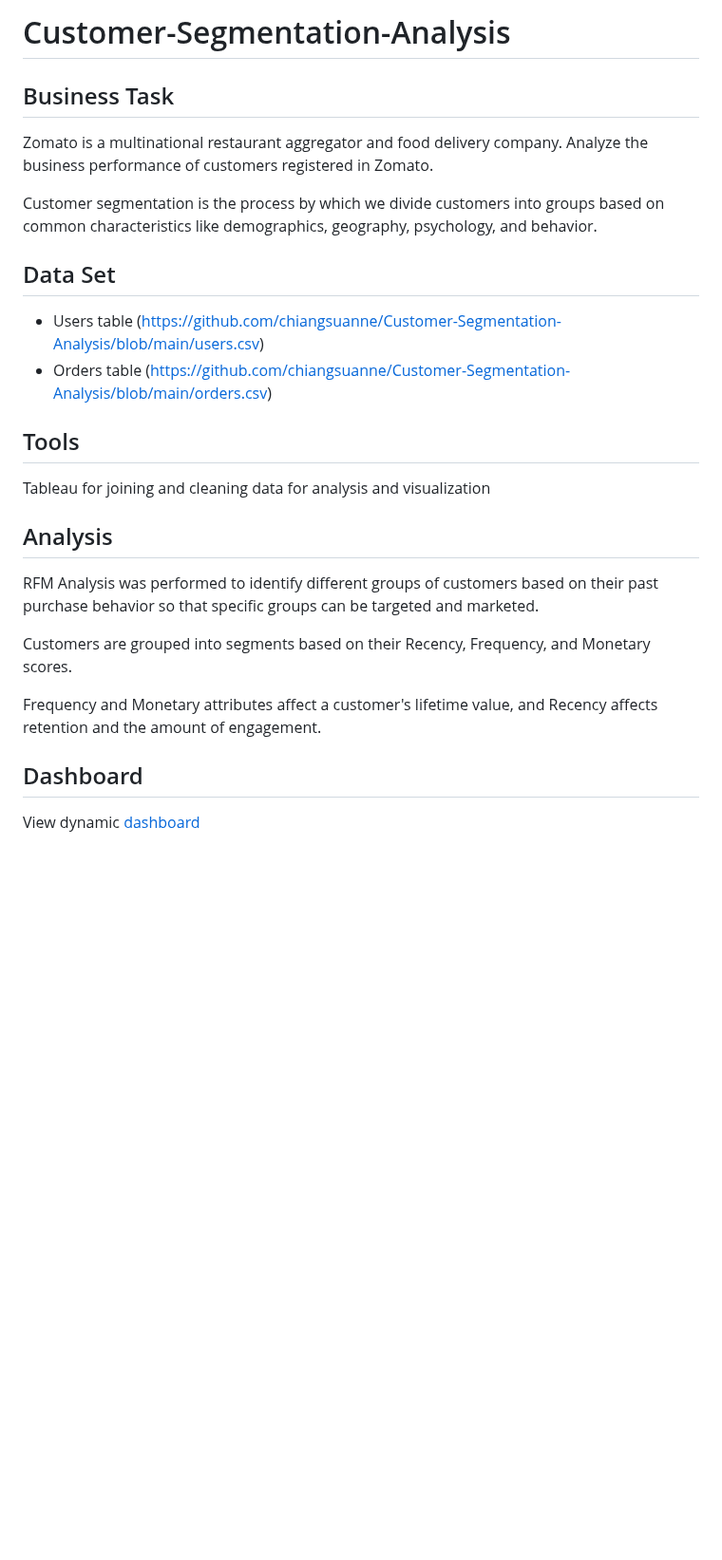
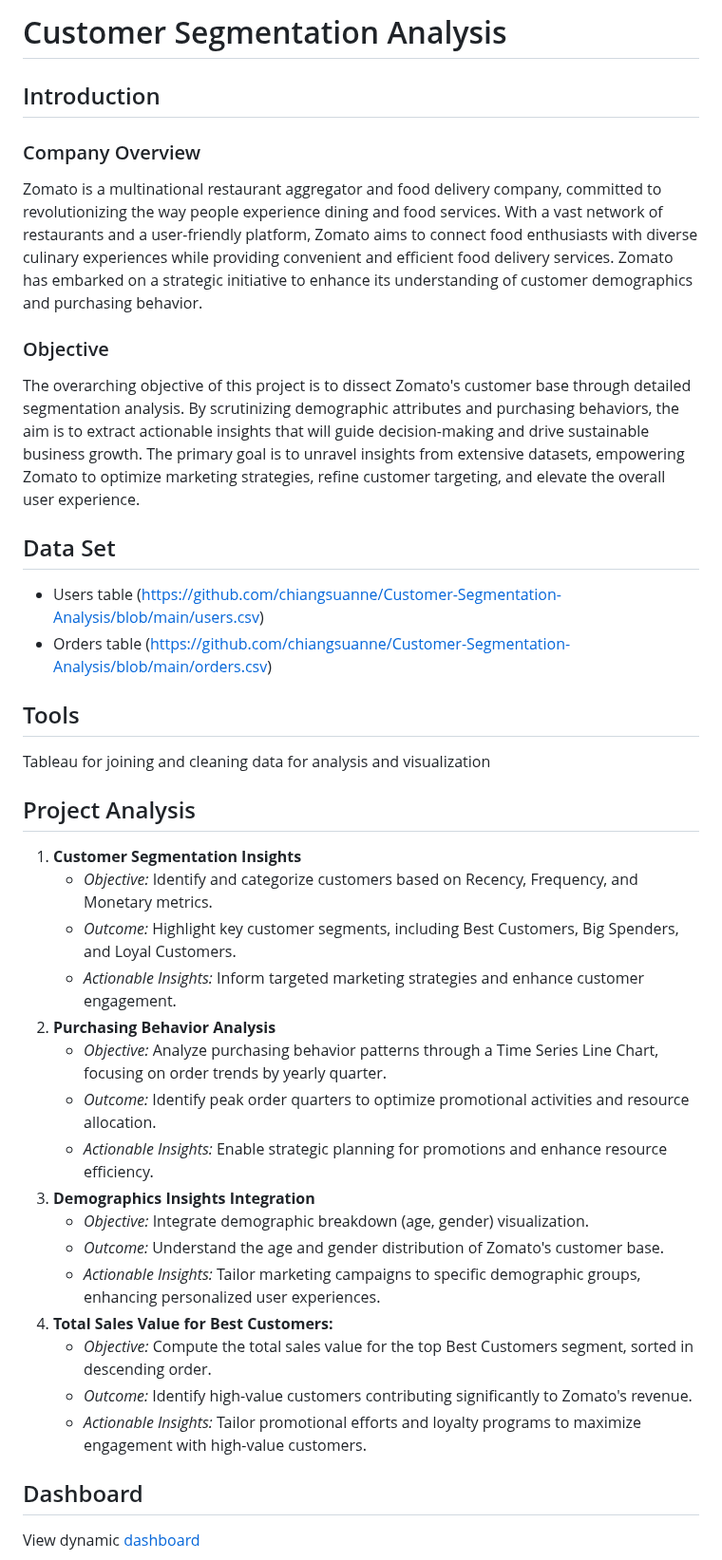
Before and after one commit to chiangsuanne/Customer-Segmentation-Analysis, a Markdown page: README.md, the part around one of its changes. Shown at 95% size. GitHub-like rendering; blank space fills up the shorter version.

```diff
--- a/README.md
+++ b/README.md
@@ -1,9 +1,9 @@
-# Customer-Segmentation-Analysis
-
-## Business Task
-Zomato is a multinational restaurant aggregator and food delivery company. Analyze the business performance of customers registered in Zomato.
-
-Customer segmentation is the process by which we divide customers into groups based on common characteristics like demographics, geography, psychology, and behavior.
+# Customer Segmentation Analysis
+## Introduction
+### Company Overview
+Zomato is a multinational restaurant aggregator and food delivery company, committed to revolutionizing the way people experience dining and food services. With a vast network of restaurants and a user-friendly platform, Zomato aims to connect food enthusiasts with diverse culinary experiences while providing convenient and efficient food delivery services. Zomato has embarked on a strategic initiative to enhance its understanding of customer demographics and purchasing behavior.
+### Objective
+The overarching objective of this project is to dissect Zomato's customer base through detailed segmentation analysis. By scrutinizing demographic attributes and purchasing behaviors, the aim is to extract actionable insights that will guide decision-making and drive sustainable business growth. The primary goal is to unravel insights from extensive datasets, empowering Zomato to optimize marketing strategies, refine customer targeting, and elevate the overall user experience.
 
 ## Data Set
 - Users table (https://github.com/chiangsuanne/Customer-Segmentation-Analysis/blob/main/users.csv)
@@ -12,12 +12,23 @@ Customer segmentation is the process by which we divide customers into groups ba
 ## Tools
 Tableau for joining and cleaning data for analysis and visualization
 
-## Analysis
-RFM Analysis was performed to identify different groups of customers based on their past purchase behavior so that specific groups can be targeted and marketed.
-
-Customers are grouped into segments based on their Recency, Frequency, and Monetary scores.
-
-Frequency and Monetary attributes affect a customer's lifetime value, and Recency affects retention and the amount of engagement.
+## Project Analysis
+1. **Customer Segmentation Insights**
+    - *Objective:* Identify and categorize customers based on Recency, Frequency, and Monetary metrics.
+    - *Outcome:* Highlight key customer segments, including Best Customers, Big Spenders, and Loyal Customers.
+    - *Actionable Insights:* Inform targeted marketing strategies and enhance customer engagement.
+2. **Purchasing Behavior Analysis**
+    - *Objective:* Analyze purchasing behavior patterns through a Time Series Line Chart, focusing on order trends by yearly quarter.
+    - *Outcome:* Identify peak order quarters to optimize promotional activities and resource allocation.
+    - *Actionable Insights:* Enable strategic planning for promotions and enhance resource efficiency.
+3. **Demographics Insights Integration**
+    - *Objective:* Integrate demographic breakdown (age, gender) visualization.
+    - *Outcome:* Understand the age and gender distribution of Zomato's customer base.
+    - *Actionable Insights:* Tailor marketing campaigns to specific demographic groups, enhancing personalized user experiences.
+4. **Total Sales Value for Best Customers:**
+    - *Objective:* Compute the total sales value for the top Best Customers segment, sorted in descending order.
+    - *Outcome:* Identify high-value customers contributing significantly to Zomato's revenue.
+    - *Actionable Insights:* Tailor promotional efforts and loyalty programs to maximize engagement with high-value customers.
 
 ## Dashboard
 View dynamic [dashboard](https://public.tableau.com/views/CustomerSegmentationAnalysis_16963810307130/CustomerSegmentationAnalysis?:language=en-US&:display_count=n&:origin=viz_share_link)
```
Also changed, not shown: other parts of README.md (+31 -21 lines).
